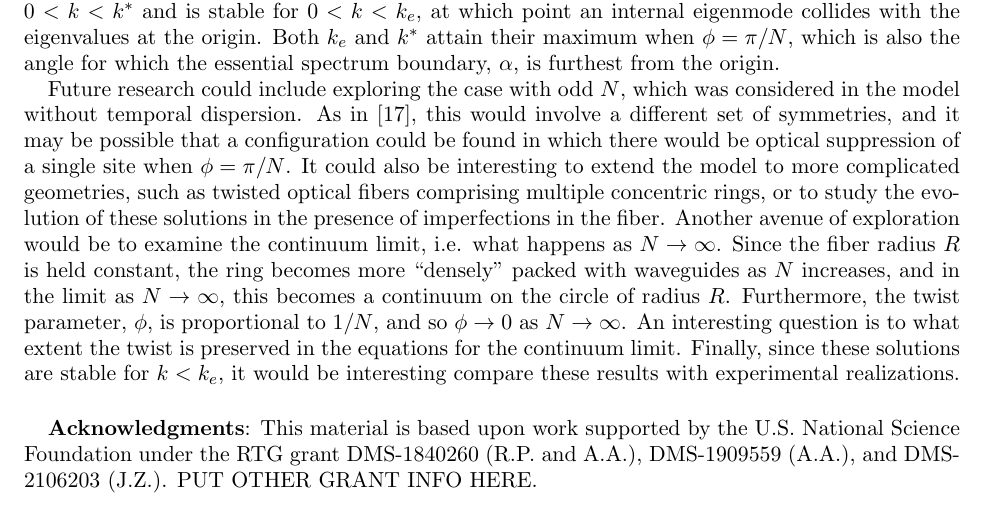
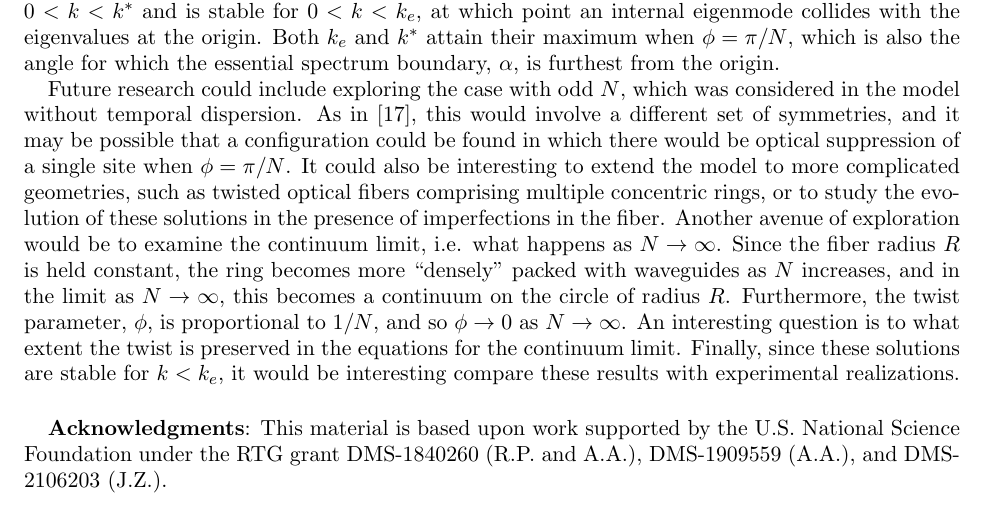
Before and after one commit to rhparker/Twist2, a LaTeX paper (main.tex): part of page 11 of 17, cut so that both start at the same text. Compiled offline with pdfLaTeX.

Commit message:
YS changes 1/27

```diff
--- a/main.tex
+++ b/main.tex
@@ -608,7 +608,7 @@ Future research could include exploring the case with odd $N$, which was conside
 \vspace{0.5cm}
 % \begin{acknowledgments}
 \textbf{Acknowledgments}:
-This material is based upon work supported by the U.S. National Science Foundation under the RTG grant DMS-1840260 (R.P. and A.A.), DMS-1909559 (A.A.), and DMS-2106203 (J.Z.). PUT OTHER GRANT INFO HERE.
+This material is based upon work supported by the U.S. National Science Foundation under the RTG grant DMS-1840260 (R.P. and A.A.), DMS-1909559 (A.A.), and DMS-2106203 (J.Z.).
 % \end{acknowledgments}
 
 \appendix
```
